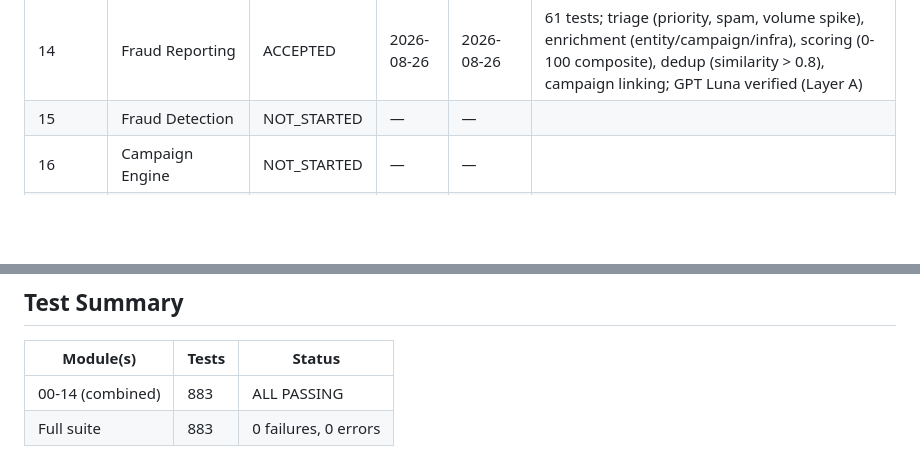
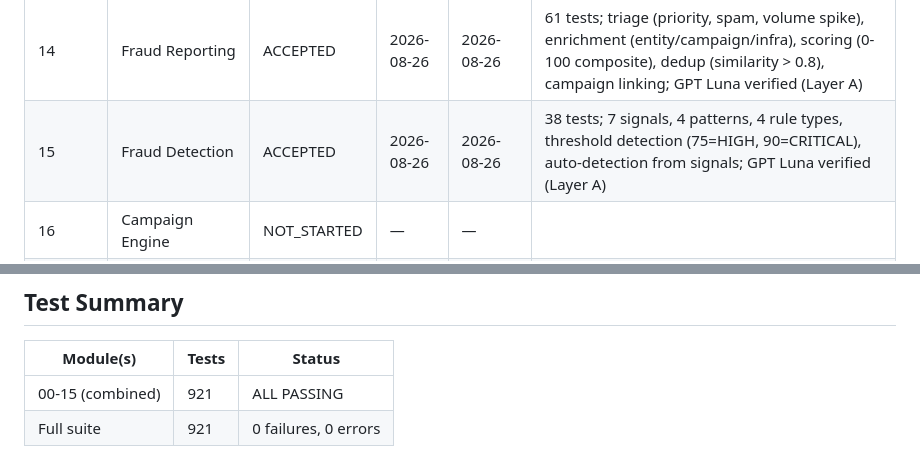
Before and after one commit to Protremix/gfin-platform, a Markdown page: docs/module-status.md, 2 parts joined by grey strips. GitHub-like rendering; blank space fills up the shorter version.

Commit message:
docs(module-15): mark Fraud Detection ACCEPTED — 921 tests passing

```diff
--- a/docs/module-status.md
+++ b/docs/module-status.md
@@ -36,7 +36,7 @@
 | 12 | IP/ASN Intelligence | ACCEPTED | 2026-08-26 | 2026-08-26 | IP history, domain-IP linking, related domains by IP, abuse contacts, source licensing enforcement; part of modules 10-12 combined |
 | 13 | Citizen Platform | ACCEPTED | 2026-08-26 | 2026-08-26 | 56 tests; entity check (PUBLIC-only), report submission (UNVERIFIED start), status state machine, anonymous reporting, alert subscriptions, rate limiting, audit logging; GPT Luna verified (Layer A) |
 | 14 | Fraud Reporting | ACCEPTED | 2026-08-26 | 2026-08-26 | 61 tests; triage (priority, spam, volume spike), enrichment (entity/campaign/infra), scoring (0-100 composite), dedup (similarity > 0.8), campaign linking; GPT Luna verified (Layer A) |
-| 15 | Fraud Detection | NOT_STARTED | — | — | |
+| 15 | Fraud Detection | ACCEPTED | 2026-08-26 | 2026-08-26 | 38 tests; 7 signals, 4 patterns, 4 rule types, threshold detection (75=HIGH, 90=CRITICAL), auto-detection from signals; GPT Luna verified (Layer A) |
 | 16 | Campaign Engine | NOT_STARTED | — | — | |
 | 17 | Continuous Monitoring | NOT_STARTED | — | — | |
 | 18 | Alert Engine | NOT_STARTED | — | — | |
@@ -69,5 +69,5 @@
 
 | Module(s) | Tests | Status |
 |-----------|-------|--------|
-| 00-14 (combined) | 883 | ALL PASSING |
-| Full suite | 883 | 0 failures, 0 errors |
+| 00-15 (combined) | 921 | ALL PASSING |
+| Full suite | 921 | 0 failures, 0 errors |
```
